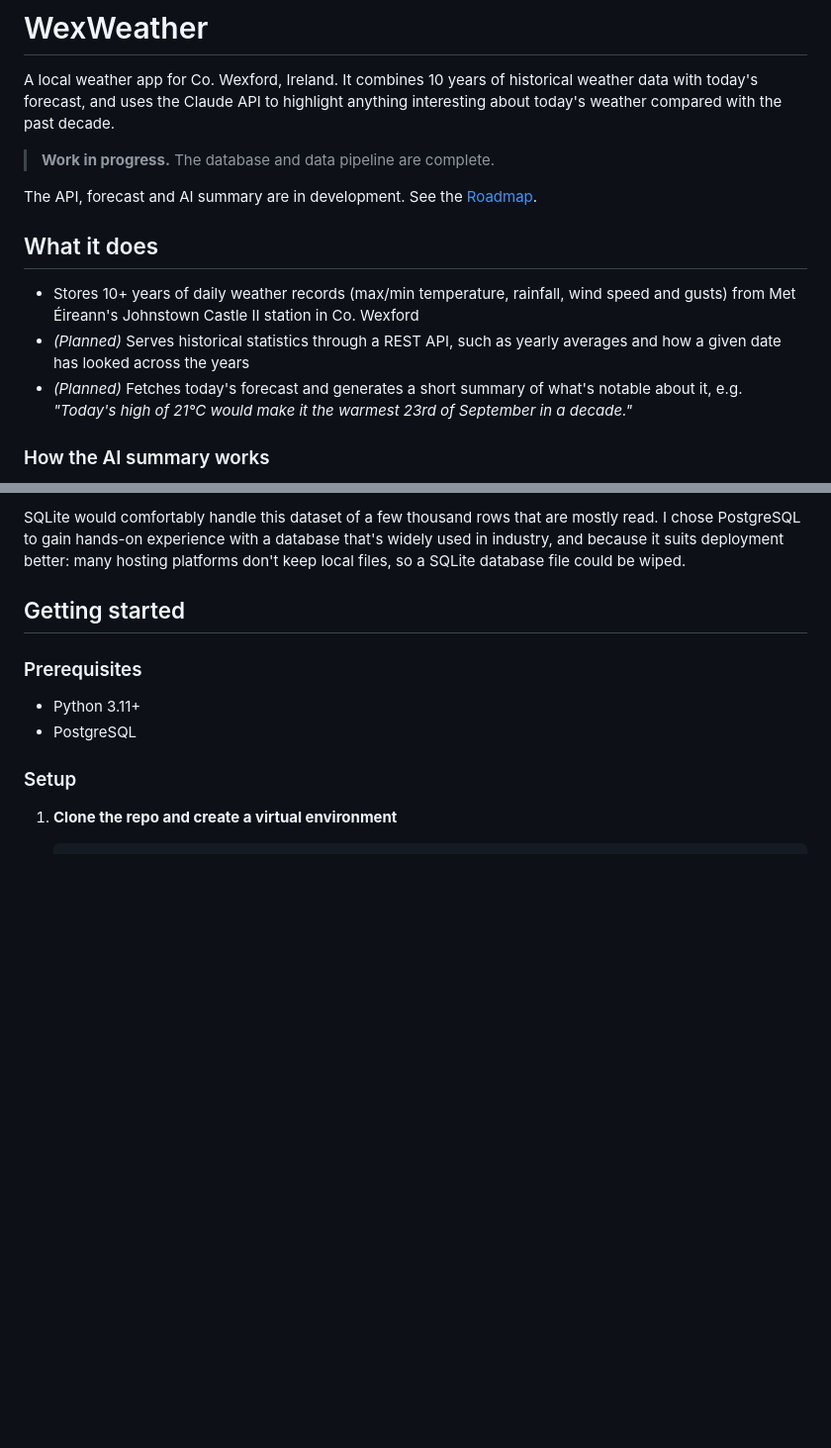
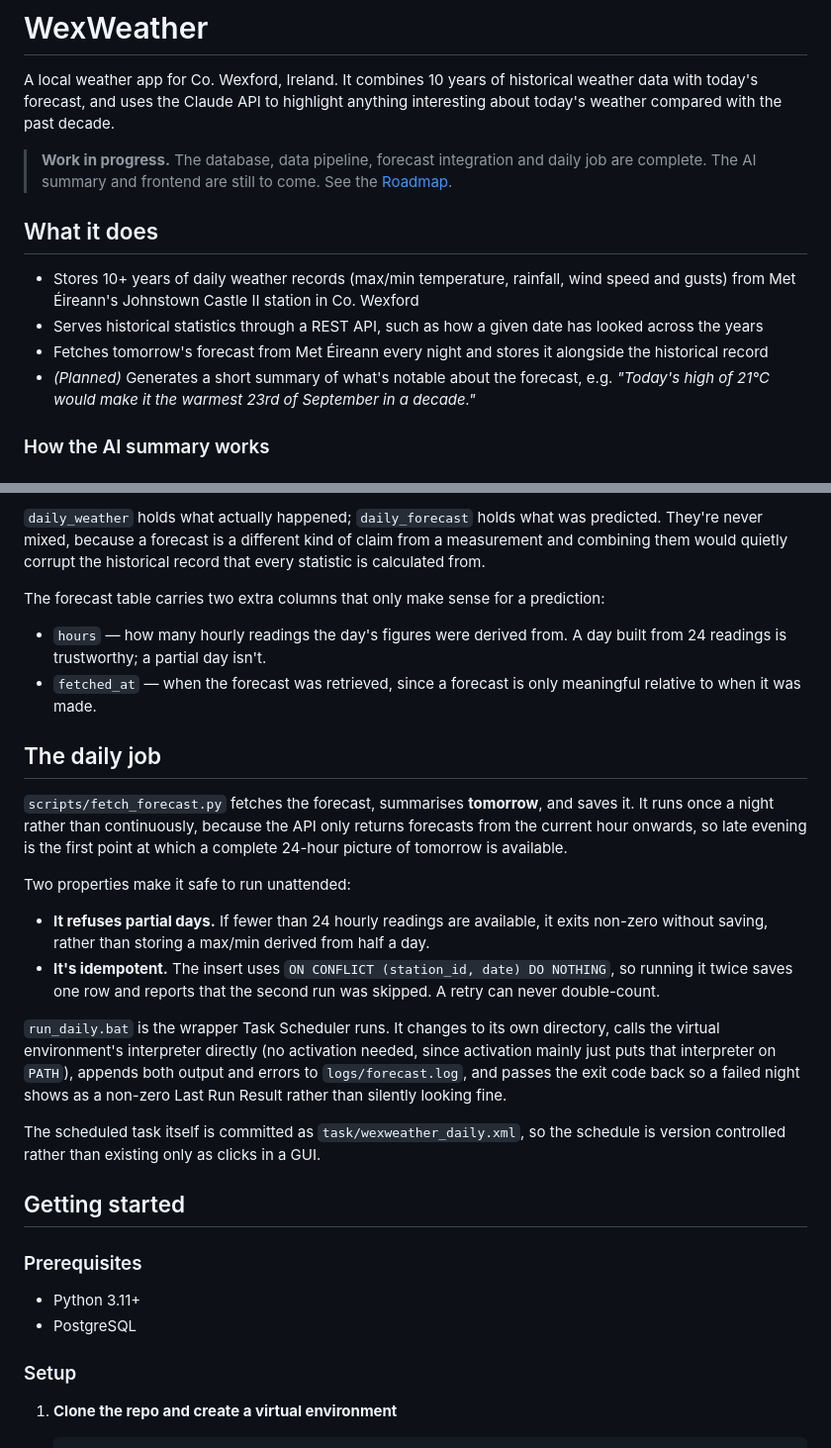
Before and after one commit to shanem1033/WexWeather, a Markdown page: README.md, 2 parts joined by grey strips. Shown at 99% size. GitHub-like rendering; blank space fills up the shorter version.

```diff
--- a/README.md
+++ b/README.md
@@ -2,15 +2,14 @@
 
 A local weather app for Co. Wexford, Ireland. It combines 10 years of historical weather data with today's forecast, and uses the Claude API to highlight anything interesting about today's weather compared with the past decade.
 
->  **Work in progress.** The database and data pipeline are complete.
-
-The API, forecast and AI summary are in development. See the [Roadmap](#roadmap).
+> **Work in progress.** The database, data pipeline, forecast integration and daily job are complete. The AI summary and frontend are still to come. See the [Roadmap](#roadmap).
 
 ## What it does
 
 - Stores 10+ years of daily weather records (max/min temperature, rainfall, wind speed and gusts) from Met Éireann's Johnstown Castle II station in Co. Wexford
-- *(Planned)* Serves historical statistics through a REST API, such as yearly averages and how a given date has looked across the years
-- *(Planned)* Fetches today's forecast and generates a short summary of what's notable about it, e.g. *"Today's high of 21°C would make it the warmest 23rd of September in a decade."*
+- Serves historical statistics through a REST API, such as how a given date has looked across the years
+- Fetches tomorrow's forecast from Met Éireann every night and stores it alongside the historical record
+- *(Planned)* Generates a short summary of what's notable about the forecast, e.g. *"Today's high of 21°C would make it the warmest 23rd of September in a decade."*
 
 ### How the AI summary works
 
@@ -64,5 +86,23 @@ longitude                     rain_mm
 
-SQLite would comfortably handle this dataset of a few thousand rows that are mostly read. I chose PostgreSQL to gain hands-on experience with a database that's widely used in industry, and because it suits deployment better: many hosting platforms don't keep local files, so a SQLite database file could be wiped.
+`daily_weather` holds what actually happened; `daily_forecast` holds what was predicted. They're never mixed, because a forecast is a different kind of claim from a measurement and combining them would quietly corrupt the historical record that every statistic is calculated from.
+
+The forecast table carries two extra columns that only make sense for a prediction:
+
+- `hours` — how many hourly readings the day's figures were derived from. A day built from 24 readings is trustworthy; a partial day isn't.
+- `fetched_at` — when the forecast was retrieved, since a forecast is only meaningful relative to when it was made.
+
+## The daily job
+
+`scripts/fetch_forecast.py` fetches the forecast, summarises **tomorrow**, and saves it. It runs once a night rather than continuously, because the API only returns forecasts from the current hour onwards, so late evening is the first point at which a complete 24-hour picture of tomorrow is available.
+
+Two properties make it safe to run unattended:
+
+- **It refuses partial days.** If fewer than 24 hourly readings are available, it exits non-zero without saving, rather than storing a max/min derived from half a day.
+- **It's idempotent.** The insert uses `ON CONFLICT (station_id, date) DO NOTHING`, so running it twice saves one row and reports that the second run was skipped. A retry can never double-count.
+
+`run_daily.bat` is the wrapper Task Scheduler runs. It changes to its own directory, calls the virtual environment's interpreter directly (no activation needed, since activation mainly just puts that interpreter on `PATH`), appends both output and errors to `logs/forecast.log`, and passes the exit code back so a failed night shows as a non-zero Last Run Result rather than silently looking fine.
+
+The scheduled task itself is committed as `task/wexweather_daily.xml`, so the schedule is version controlled rather than existing only as clicks in a GUI.
 
 ## Getting started
 
```
Also changed, not shown: other parts of README.md (+84 -20 lines).
